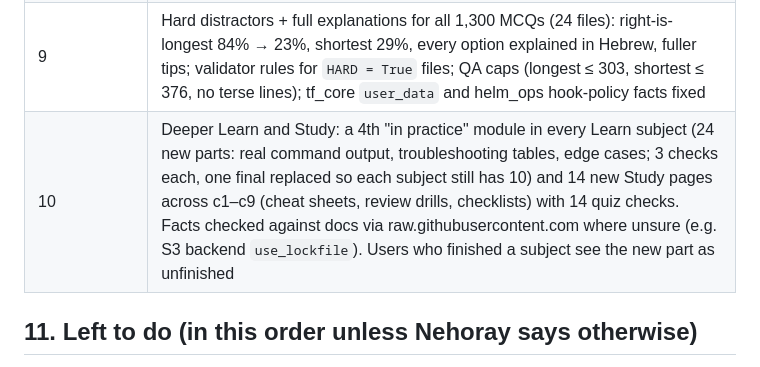
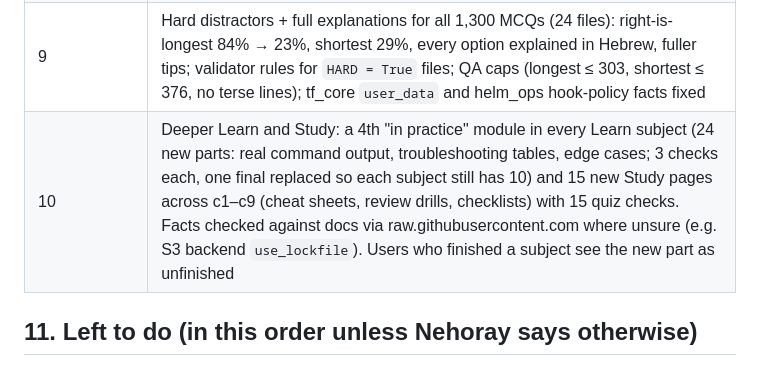
Before and after one commit to NehorayM/devops-websites, a Markdown page: CLAUDE.md, the part around the change. GitHub-like rendering.

Commit message:
Docs: stage 10 page count
Co-Authored-By: Claude Opus 5.5 <noreply@anthropic.com>
Claude-Session: https://claude.ai/code/session_01QqtQwebWHWS7cZkAVNagRw

```diff
--- a/CLAUDE.md
+++ b/CLAUDE.md
@@ -234,7 +234,7 @@ Notes:
 | 7 | AWS remnants removed from the UI; Hebrew TTS and Read on explanations; old explanation QA replaced by `authoredChecks`; mock no longer shows a paper's briefing; duel key regenerated; STATE.md rewritten; merged to `main` |
 | 7b *(superseded by 9)* | Terse wrong-option lines expanded for K8s (30), Argo CD (99), CI (168), AWS (230), Helm (253), `tf_core` (150): 930 of 1,558. One commit per topic, cap lowered each time to `<=628`. Full QA green; pushed to `main` |
 | 9 | Hard distractors + full explanations for all 1,300 MCQs (24 files): right-is-longest 84% → 23%, shortest 29%, every option explained in Hebrew, fuller tips; validator rules for `HARD = True` files; QA caps (longest ≤ 303, shortest ≤ 376, no terse lines); tf_core `user_data` and helm_ops hook-policy facts fixed |
-| 10 | Deeper Learn and Study: a 4th "in practice" module in every Learn subject (24 new parts: real command output, troubleshooting tables, edge cases; 3 checks each, one final replaced so each subject still has 10) and 14 new Study pages across c1–c9 (cheat sheets, review drills, checklists) with 14 quiz checks. Facts checked against docs via raw.githubusercontent.com where unsure (e.g. S3 backend `use_lockfile`). Users who finished a subject see the new part as unfinished |
+| 10 | Deeper Learn and Study: a 4th "in practice" module in every Learn subject (24 new parts: real command output, troubleshooting tables, edge cases; 3 checks each, one final replaced so each subject still has 10) and 15 new Study pages across c1–c9 (cheat sheets, review drills, checklists) with 15 quiz checks. Facts checked against docs via raw.githubusercontent.com where unsure (e.g. S3 backend `use_lockfile`). Users who finished a subject see the new part as unfinished |
 
 ## 11. Left to do (in this order unless Nehoray says otherwise)
 
```
